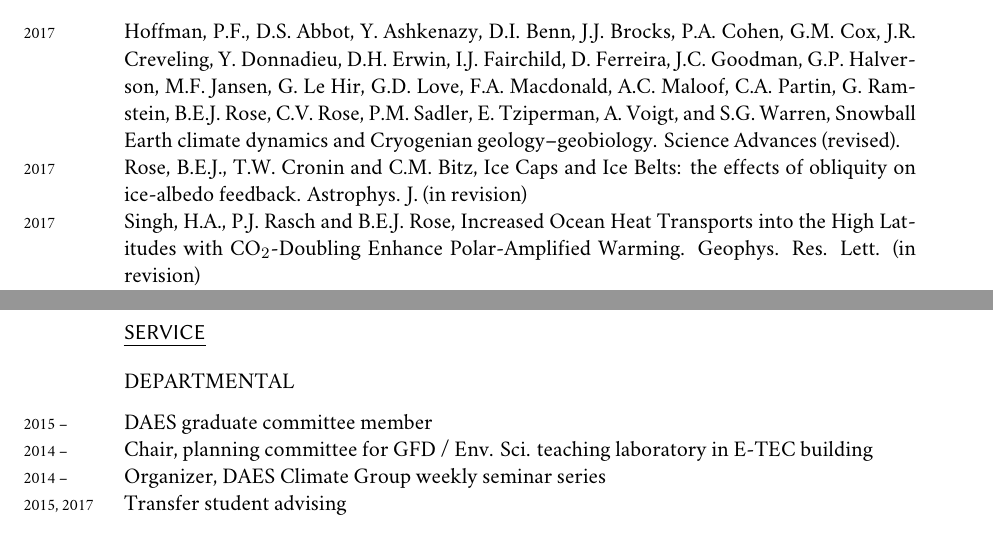
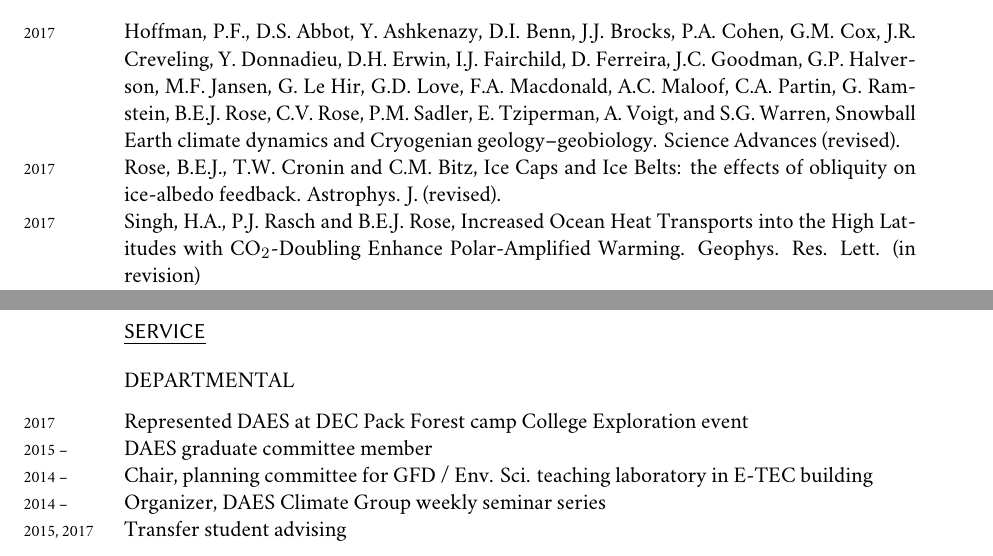
Before and after one commit to brian-rose/CV, a LaTeX CV (Rose_CV.tex): two parts of pages 2 and 6 of 8, joined at a grey line, cut so that both start at the same text. Compiled offline with XeLaTeX; a missing font is replaced by an installed copy or a similar font.

Commit message:
Update service

```diff
--- a/Rose_CV.tex
+++ b/Rose_CV.tex
@@ -232,7 +232,7 @@ A diagnostic scheme for global precipitation based on
   Snowball Earth climate dynamics and Cryogenian geology--geobiology.
   Science Advances (revised).
 
-\years{2017}  Rose, B.E.J., T.W. Cronin and C.M. Bitz, Ice Caps and Ice Belts: the effects of obliquity on ice-albedo feedback. Astrophys. J. (in revision)
+\years{2017}  Rose, B.E.J., T.W. Cronin and C.M. Bitz, Ice Caps and Ice Belts: the effects of obliquity on ice-albedo feedback. Astrophys. J. (revised).
 
 \years{2017}  Singh, H.A., P.J. Rasch and B.E.J. Rose, Increased Ocean Heat Transports into the High Latitudes with CO$_2$-Doubling Enhance Polar-Amplified Warming. Geophys. Res. Lett. (in revision)
 
@@ -582,6 +582,8 @@ ADVISED}\label{undergraduate-students-advised}
 
 \subsection*{DEPARTMENTAL}\label{departmental}
 
+\years{2017} Represented DAES at DEC Pack Forest camp College Exploration event
+
 \years{2015 -- } DAES graduate committee member
 
 \years{2014 -- } Chair, planning committee for GFD / Env. Sci. teaching laboratory in
```
Also changed, not shown: Rose_CV.pdf.
